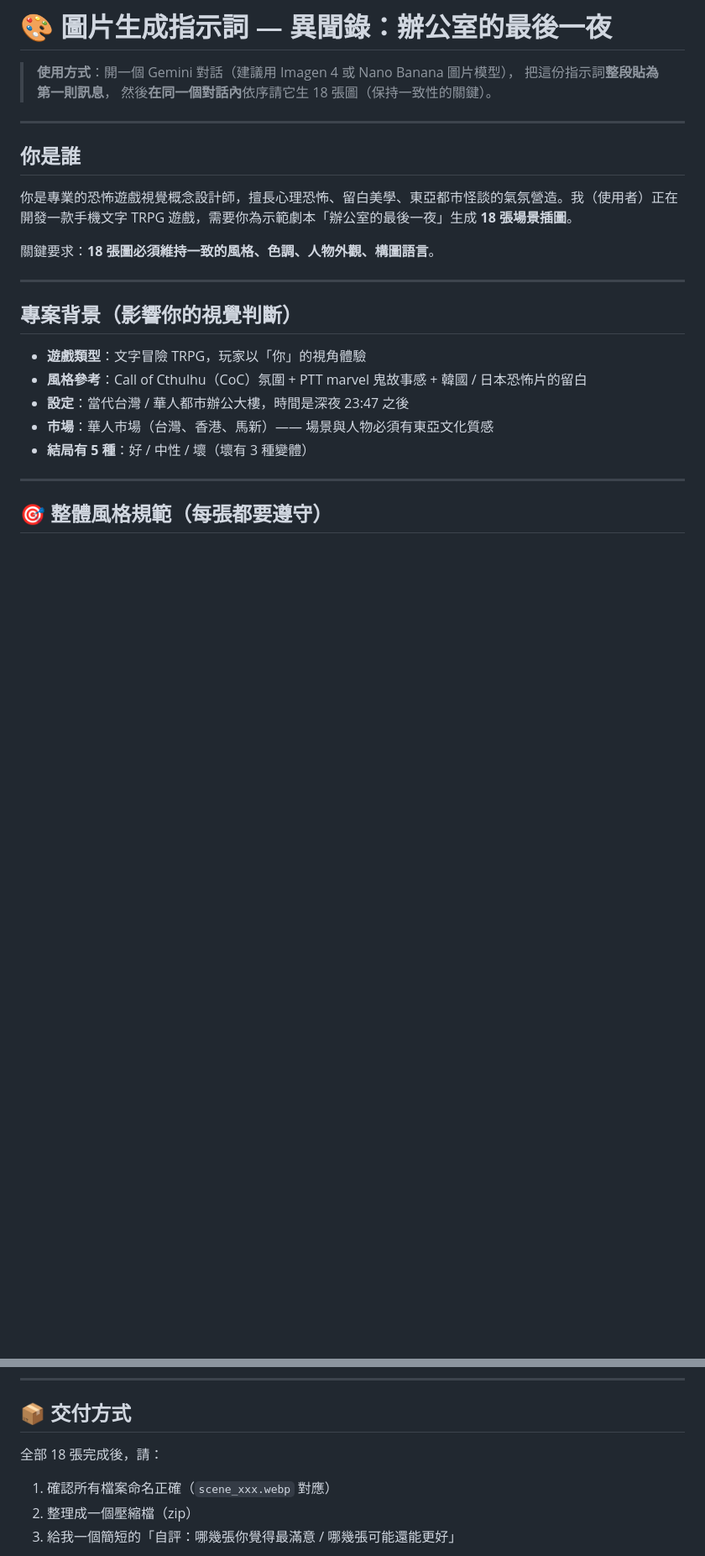
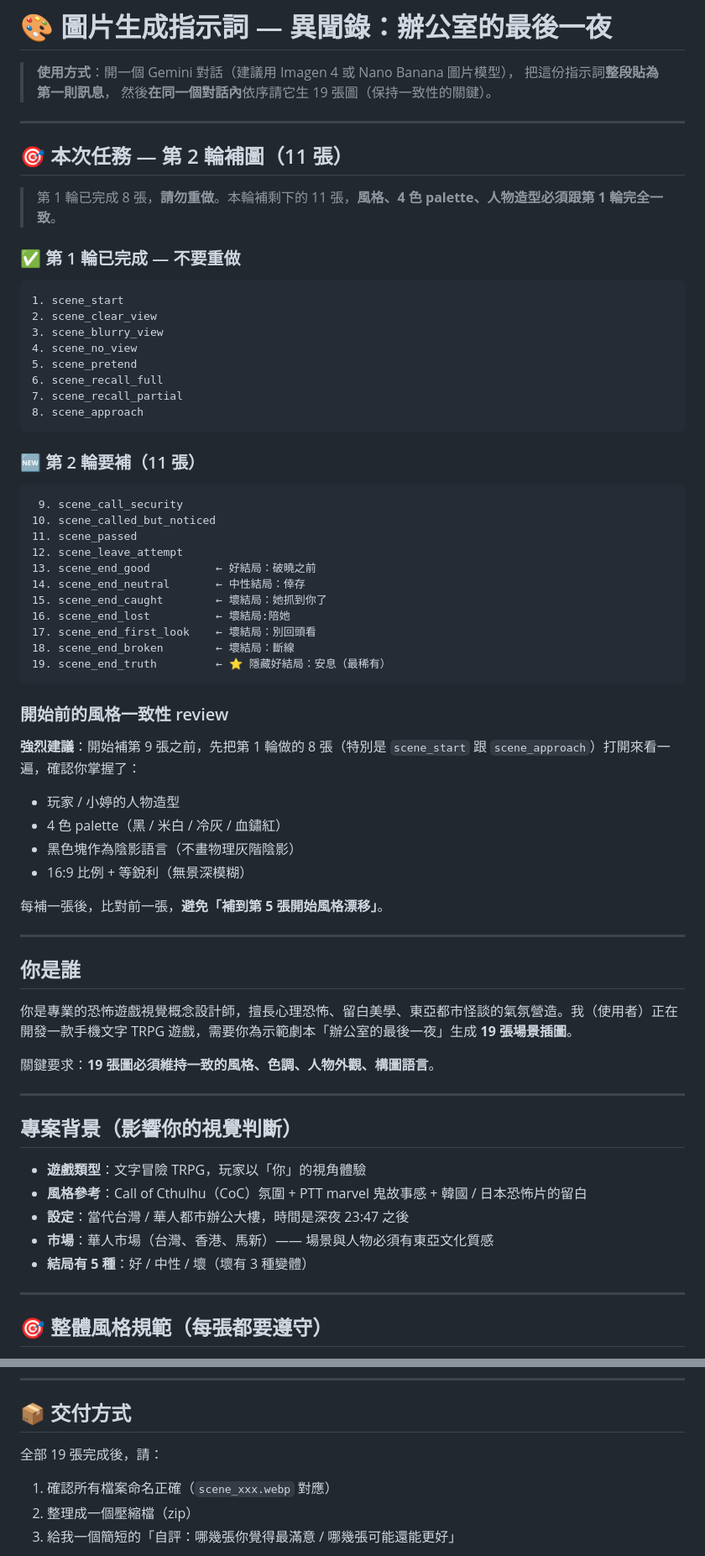
Before and after one commit to blackwing04/mobile-games, a Markdown page: docs/AI_PROMPTS/image_generation.md, 2 parts joined by grey strips. Shown at 84% size. Rendered like a GitHub page; blank space fills up the shorter version.

Commit message:
docs: image_generation 補圖第 2 輪 prep — 加開頭 quick guide + #19 安息 brief
明天補圖前的最後文件更新:

1. 文件最開頭新增「🎯 本次任務 — 第 2 輪補圖 (11 張)」段落:
   - 已完成 8 張清單 (請勿重做)
   - 要補 11 張清單 (含明確結局類型標註)
   - 風格一致性 review 提醒 (開始前先看 scene_start / scene_approach)
   - 防漂移警示 (補到第 5 張開始風格走鐘是常見問題)

2. 18 → 19 張 (前一輪 commit 已改，這次再確認沒漏)

3. 新增 #19 scene_end_truth brief — 隱藏好結局「安息」:
   視覺錨點: 「12 樓那一扇還亮著的窗」(米白小光點 in ~90% 純黑構圖)
   構圖: 第二人稱仰望大樓的背影 (區隔 first_look 的第三人稱偷窺)
   配色: 不要紅色 (區隔 first_look 的血鏽紅 23:47)
   情緒: 釋懷 + 救贖 (不是逃出來的勝利、也不是恐怖)
   重要指令: 玩家在街上仰望，不要畫成「玩家在窗內」
   與 good / first_look / broken 三個結局的視覺對比表詳細寫明。

明天 user 直接把這份檔案貼給 Gemini 作為第一則訊息，
quick guide 段落會引導它跳過已做的、補剩下 11 張。

````diff
--- a/docs/AI_PROMPTS/image_generation.md
+++ b/docs/AI_PROMPTS/image_generation.md
@@ -2,15 +2,57 @@
 
 > **使用方式**：開一個 Gemini 對話（建議用 Imagen 4 或 Nano Banana 圖片模型），
 > 把這份指示詞**整段貼為第一則訊息**，
-> 然後**在同一個對話內**依序請它生 18 張圖（保持一致性的關鍵）。
+> 然後**在同一個對話內**依序請它生 19 張圖（保持一致性的關鍵）。
+
+---
+
+## 🎯 本次任務 — 第 2 輪補圖（11 張）
+
+> 第 1 輪已完成 8 張，**請勿重做**。本輪補剩下的 11 張，**風格、4 色 palette、人物造型必須跟第 1 輪完全一致**。
+
+### ✅ 第 1 輪已完成 — 不要重做
+```
+1. scene_start
+2. scene_clear_view
+3. scene_blurry_view
+4. scene_no_view
+5. scene_pretend
+6. scene_recall_full
+7. scene_recall_partial
+8. scene_approach
+```
+
+### 🆕 第 2 輪要補（11 張）
+```
+ 9. scene_call_security
+10. scene_called_but_noticed
+11. scene_passed
+12. scene_leave_attempt
+13. scene_end_good          ← 好結局：破曉之前
+14. scene_end_neutral       ← 中性結局：倖存
+15. scene_end_caught        ← 壞結局：她抓到你了
+16. scene_end_lost          ← 壞結局:陪她
+17. scene_end_first_look    ← 壞結局：別回頭看
+18. scene_end_broken        ← 壞結局：斷線
+19. scene_end_truth         ← ⭐ 隱藏好結局：安息（最稀有）
+```
+
+### 開始前的風格一致性 review
+**強烈建議**：開始補第 9 張之前，先把第 1 輪做的 8 張（特別是 `scene_start` 跟 `scene_approach`）打開來看一遍，確認你掌握了：
+- 玩家 / 小婷的人物造型
+- 4 色 palette（黑 / 米白 / 冷灰 / 血鏽紅）
+- 黑色塊作為陰影語言（不畫物理灰階陰影）
+- 16:9 比例 + 等銳利（無景深模糊）
+
+每補一張後，比對前一張，**避免「補到第 5 張開始風格漂移」**。
 
 ---
 
 ## 你是誰
 
-你是專業的恐怖遊戲視覺概念設計師，擅長心理恐怖、留白美學、東亞都市怪談的氣氛營造。我（使用者）正在開發一款手機文字 TRPG 遊戲，需要你為示範劇本「辦公室的最後一夜」生成 **18 張場景插圖**。
+你是專業的恐怖遊戲視覺概念設計師，擅長心理恐怖、留白美學、東亞都市怪談的氣氛營造。我（使用者）正在開發一款手機文字 TRPG 遊戲，需要你為示範劇本「辦公室的最後一夜」生成 **19 張場景插圖**。
 
-關鍵要求：**18 張圖必須維持一致的風格、色調、人物外觀、構圖語言**。
+關鍵要求：**19 張圖必須維持一致的風格、色調、人物外觀、構圖語言**。
 
 ---
 
@@ -358,7 +422,7 @@ scene_end_lost.webp
 
 ## 📦 交付方式
 
-全部 18 張完成後，請：
+全部 19 張完成後，請：
 1. 確認所有檔案命名正確（`scene_xxx.webp` 對應）
 2. 整理成一個壓縮檔（zip）
 3. 給我一個簡短的「自評：哪幾張你覺得最滿意 / 哪幾張可能還能更好」
````
Also changed, not shown: other parts of docs/AI_PROMPTS/image_generation.md (+24 -2 lines).
